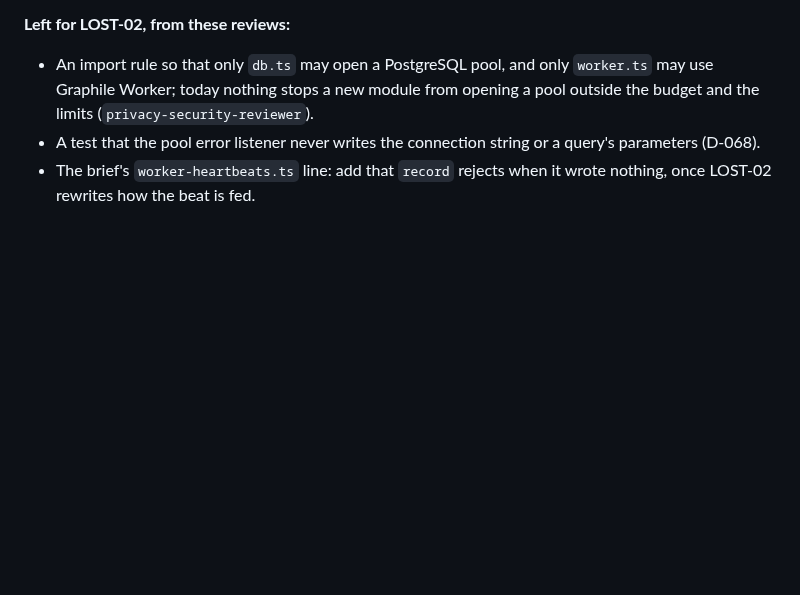
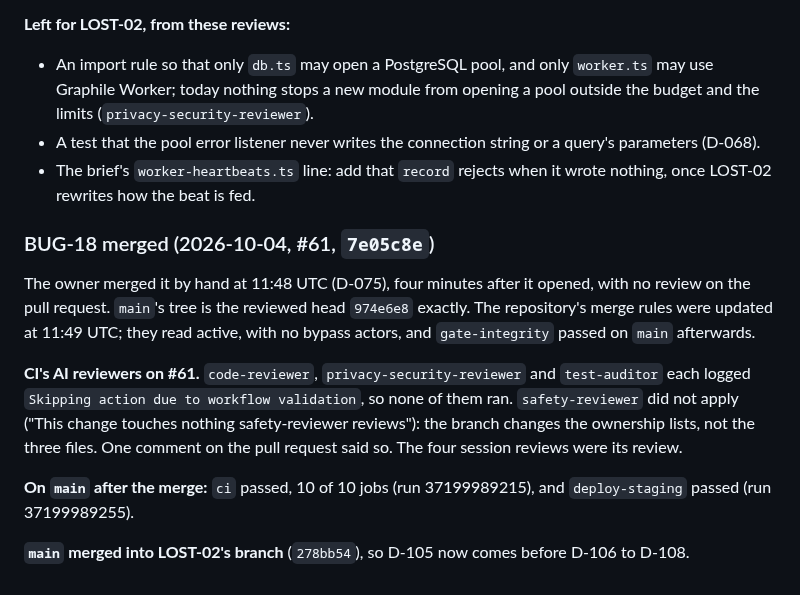
Before and after one commit to bvst/TryggHverdag, a Markdown page: docs/progress/m2.md, the part around the change. Drawn GitHub-style; blank space fills up the shorter version.

Commit message:
docs: record BUG-18's merge and main's post-merge CI; LOST-02 is in its red phase
Co-Authored-By: Claude Opus 5.5 <noreply@anthropic.com>
Claude-Session: https://claude.ai/code/session_014U1VfHcBHZzFfXjBApttjM

```diff
--- a/docs/progress/m2.md
+++ b/docs/progress/m2.md
@@ -1069,3 +1069,24 @@ cannot run on a pull request that edits `ai-review.yml` (D-075).
   query's parameters (D-068).
 - The brief's `worker-heartbeats.ts` line: add that `record` rejects when it
   wrote nothing, once LOST-02 rewrites how the beat is fed.
+
+### BUG-18 merged (2026-10-04, #61, `7e05c8e`)
+
+The owner merged it by hand at 11:48 UTC (D-075), four minutes after it
+opened, with no review on the pull request. `main`'s tree is the reviewed head
+`974e6e8` exactly. The repository's merge rules were updated at 11:49 UTC; they
+read active, with no bypass actors, and `gate-integrity` passed on `main`
+afterwards.
+
+**CI's AI reviewers on #61.** `code-reviewer`, `privacy-security-reviewer` and
+`test-auditor` each logged `Skipping action due to workflow validation`, so
+none of them ran. `safety-reviewer` did not apply ("This change touches nothing
+safety-reviewer reviews"): the branch changes the ownership lists, not the
+three files. One comment on the pull request said so. The four session
+reviews were its review.
+
+**On `main` after the merge:** `ci` passed, 10 of 10 jobs (run 37199989215),
+and `deploy-staging` passed (run 37199989255).
+
+**`main` merged into LOST-02's branch** (`278bb54`), so D-105 now comes before
+D-106 to D-108.
```
Also changed, not shown: docs/progress.md (+3 -3 lines).
